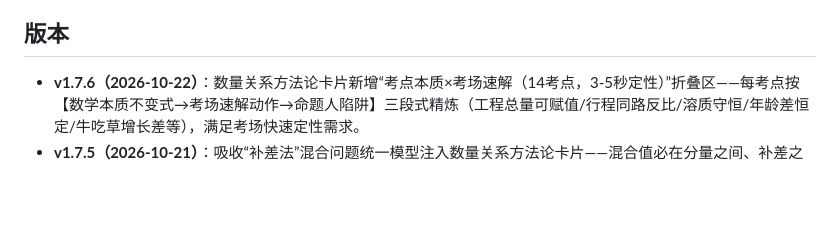
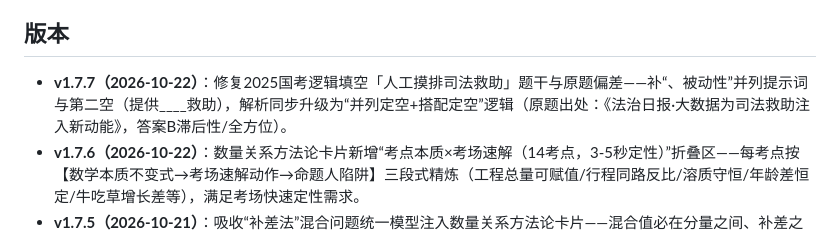
Before and after one commit to 951367983/xingce-zhenti-practice, a Markdown page: README.md, the part around the change. Drawn GitHub-style; blank space fills up the shorter version.

Commit message:
v1.7.7 README 同步

```diff
--- a/README.md
+++ b/README.md
@@ -16,6 +16,7 @@
 
 ## 版本
 
+- **v1.7.7（2026-10-22）**：修复2025国考逻辑填空「人工摸排司法救助」题干与原题偏差——补“、被动性”并列提示词与第二空（提供____救助），解析同步升级为“并列定空+搭配定空”逻辑（原题出处：《法治日报·大数据为司法救助注入新动能》，答案B滞后性/全方位）。
 - **v1.7.6（2026-10-22）**：数量关系方法论卡片新增“考点本质×考场速解（14考点，3-5秒定性）”折叠区——每考点按【数学本质不变式→考场速解动作→命题人陷阱】三段式精炼（工程总量可赋值/行程同路反比/溶质守恒/年龄差恒定/牛吃草增长差等），满足考场快速定性需求。
 - **v1.7.5（2026-10-21）**：吸收“补差法”混合问题统一模型注入数量关系方法论卡片——混合值必在分量之间、补差之比=数量反比（定基准→算补差→反比定比），覆盖溶液/平均数/增长率混合，与资料分析混合增长率同法迁移（对应视频主题“混合，数量资料都绕不开”）。
 - **v1.7.4（2026-10-21）**：吸收抖音博主「牢镇刷题家(江苏版)」反套路解题思维并抽象为六大可迁移底层模型，注入数量关系方法论卡片：①互补切割（整体=互补局部，免逐元素算）②差值桥梁（同条件两对象之差直接对应目标量）③比例迁移（条件变化用正/反比搬结论）④赋值设整（总量赋最小公倍数）⑤冗余识别（识别命题人干扰条件）⑥定式判断（先定性归型再动笔）。两条原始例题（工程整体减局部、行程时间差反比）已复核纳入模型推导。
```
